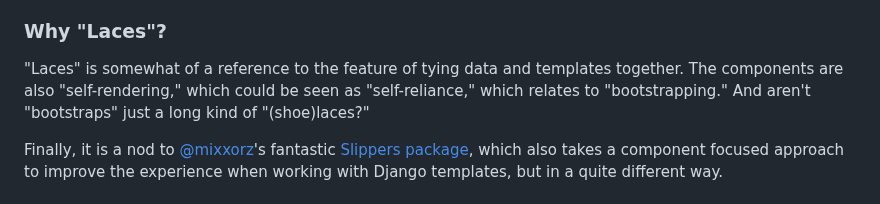
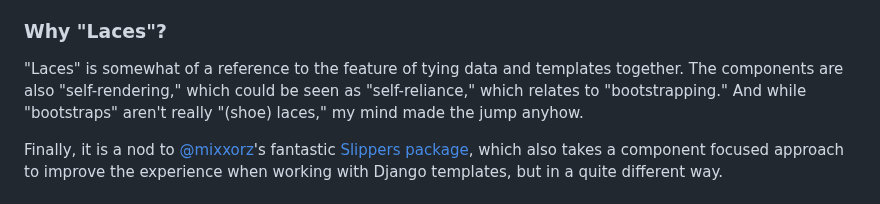
Before and after one commit to tbrlpld/laces, a Markdown page: README.md, the part around the change. Rendered like a GitHub page.

Commit message:
Bootstraps aren't shoelaces

```diff
--- a/README.md
+++ b/README.md
@@ -763,7 +763,7 @@ All the patterns shown above should work regardless, only the import paths are d
 
 "Laces" is somewhat of a reference to the feature of tying data and templates together.
 The components are also "self-rendering," which could be seen as "self-reliance," which relates to "bootstrapping."
-And aren't "bootstraps" just a long kind of "(shoe)laces?"
+And while "bootstraps" aren't really "(shoe) laces," my mind made the jump anyhow.
 
 Finally, it is a nod to [@mixxorz](https://github.com/mixxorz)'s fantastic [Slippers package](https://github.com/mixxorz/slippers), which also takes a component focused approach to improve the experience when working with Django templates, but in a quite different way.
 
```
